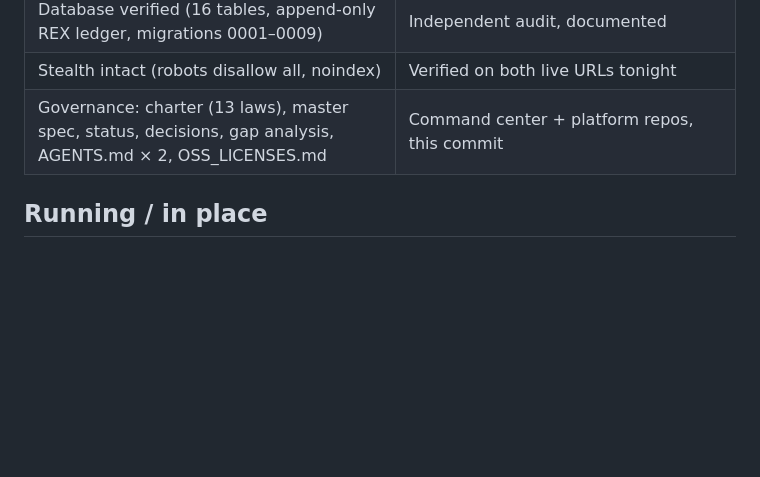
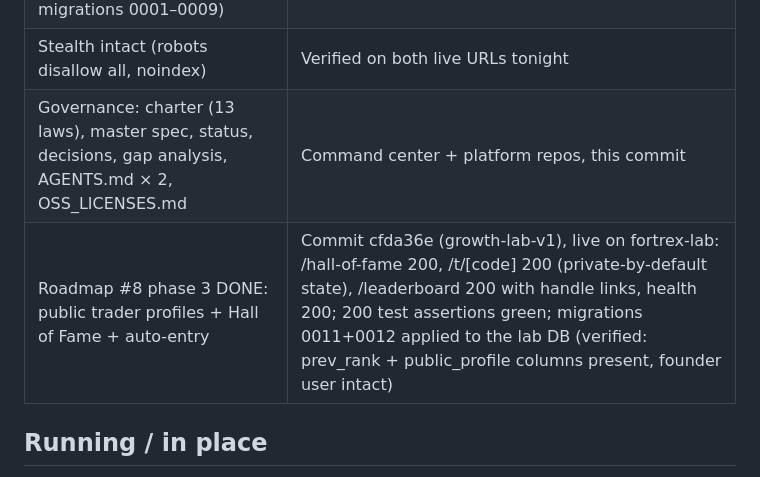
Before and after one commit to somilsharma2000/fortrex-command-center, a Markdown page: docs/PROJECT_STATUS.md, the part around one of its changes. GitHub-like rendering; blank space fills up the shorter version.

```diff
--- a/docs/PROJECT_STATUS.md
+++ b/docs/PROJECT_STATUS.md
@@ -18,6 +18,7 @@ summary: The living NOW file — what is done, what is running, what is pending,
 | Database verified (16 tables, append-only REX ledger, migrations 0001–0009) | Independent audit, documented |
 | Stealth intact (robots disallow all, noindex) | Verified on both live URLs tonight |
 | Governance: charter (13 laws), master spec, status, decisions, gap analysis, AGENTS.md × 2, OSS_LICENSES.md | Command center + platform repos, this commit |
+| Roadmap #8 phase 3 DONE: public trader profiles + Hall of Fame + auto-entry | Commit cfda36e (growth-lab-v1), live on fortrex-lab: /hall-of-fame 200, /t/[code] 200 (private-by-default state), /leaderboard 200 with handle links, health 200; 200 test assertions green; migrations 0011+0012 applied to the lab DB (verified: prev_rank + public_profile columns present, founder user intact) |
 
 ## Running / in place
 
```
Also changed, not shown: other parts of docs/PROJECT_STATUS.md (+1 -1 lines), docs/DECISIONS.md (+12 -0 lines).
